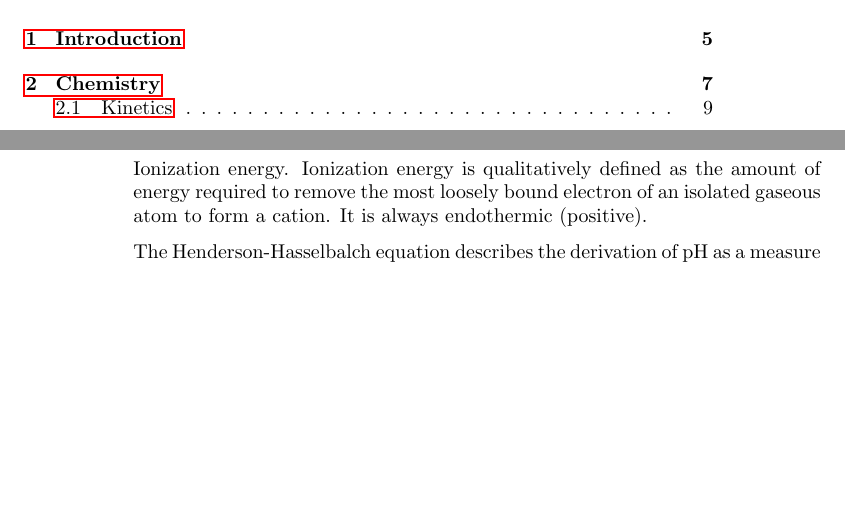
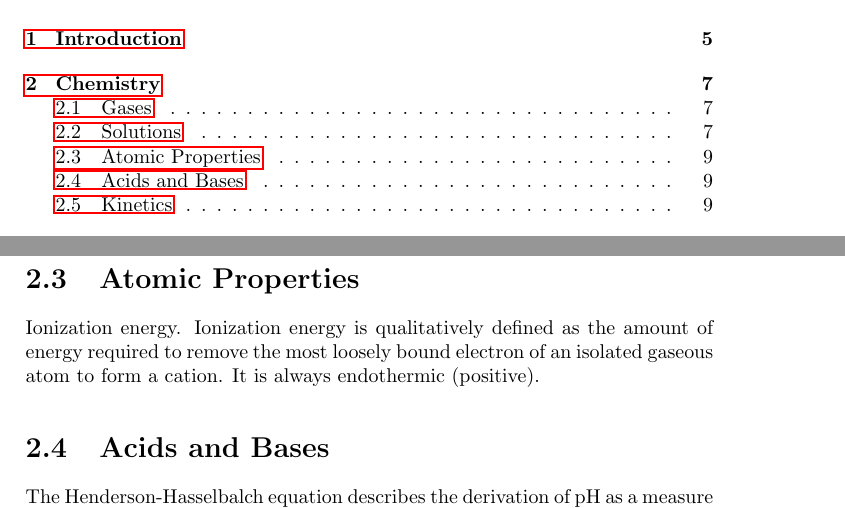
Before and after one commit to bernardosulzbach/notes, a LaTeX thesis (Formulas.tex): two parts of pages 3 and 8 of 24 before the commit and two parts of pages 3 and 9 of 24 after it, joined at a grey line, cut so that both start at the same text, the shorter picture padded with empty space. Compiled offline with pdfLaTeX.

Commit message:
Chemistry should be split into sections.

```diff
--- a/Formulas.tex
+++ b/Formulas.tex
@@ -107,9 +111,13 @@ Pressure.
 Relation between moles and grams.
 One mole of a substance weights the molecular weight of substance in grams.
 
+\section{Atomic Properties}
+
 Ionization energy. Ionization energy is qualitatively defined as the amount of
 energy required to remove the most loosely bound electron of an isolated
 gaseous atom to form a cation. It is always endothermic (positive).
+
+\section{Acids and Bases}
 
 The Henderson-Hasselbalch equation describes the derivation of pH as a
 measure of acidity (using pKa, the negative log of the acid dissociation
```
Also changed, not shown: Formulas.tex (4 more changed lines).
